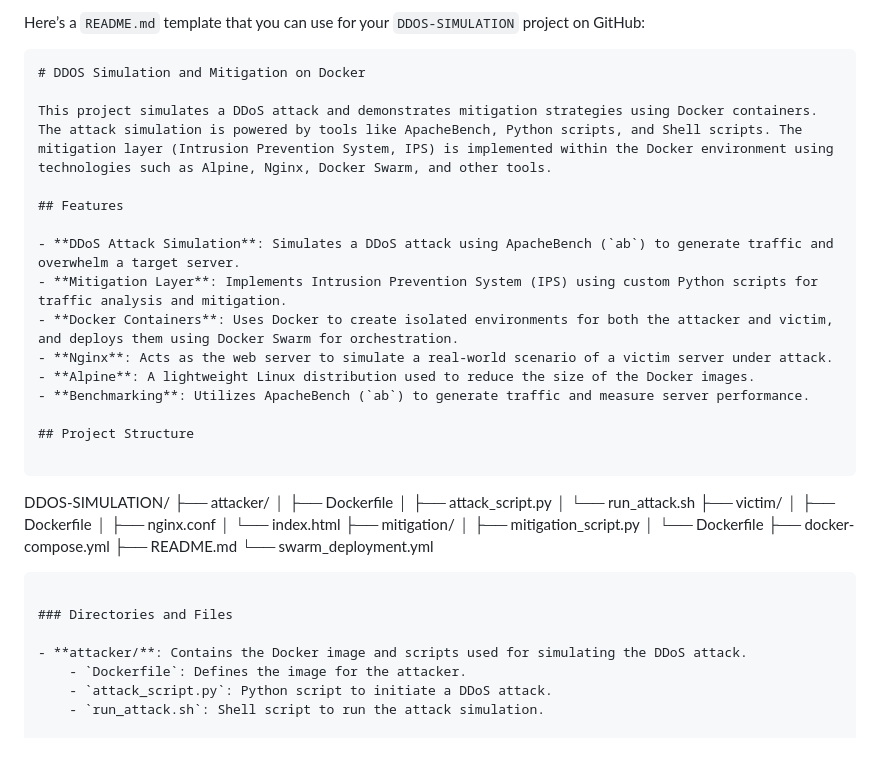
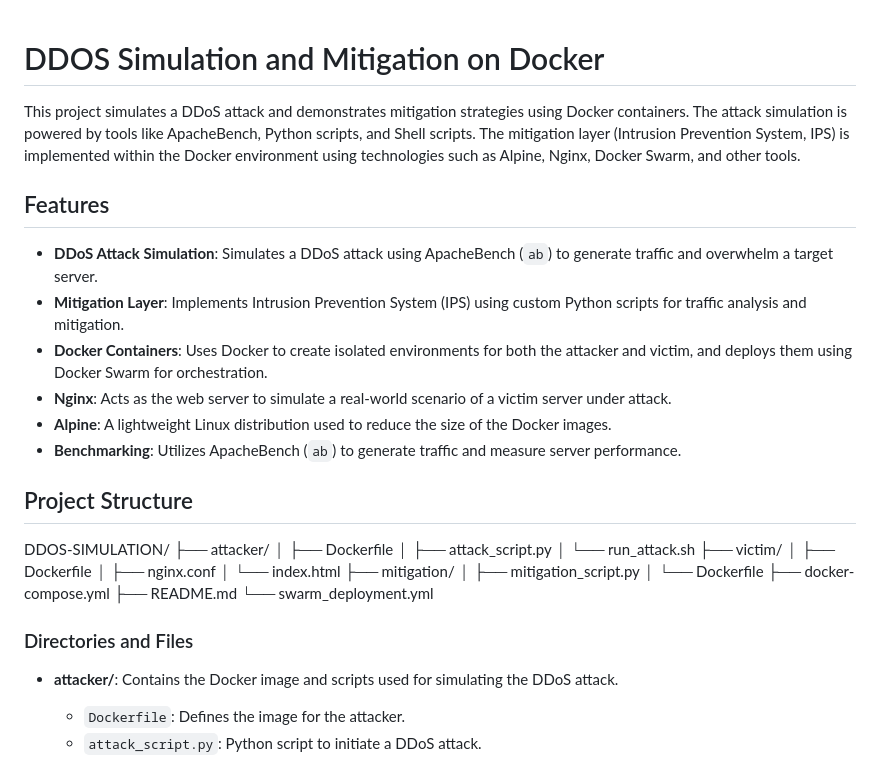
Before and after one commit to JunHengker/DDOS-SIMULATION, a Markdown page: README.md, the part around one of its changes. GitHub-like rendering.

````diff
--- a/README.md
+++ b/README.md
@@ -1,12 +1,7 @@
-Here’s a `README.md` template that you can use for your `DDOS-SIMULATION` project on GitHub:
-
-```markdown
 # DDOS Simulation and Mitigation on Docker
-
 This project simulates a DDoS attack and demonstrates mitigation strategies using Docker containers. The attack simulation is powered by tools like ApacheBench, Python scripts, and Shell scripts. The mitigation layer (Intrusion Prevention System, IPS) is implemented within the Docker environment using technologies such as Alpine, Nginx, Docker Swarm, and other tools.
 
 ## Features
-
 - **DDoS Attack Simulation**: Simulates a DDoS attack using ApacheBench (`ab`) to generate traffic and overwhelm a target server.
 - **Mitigation Layer**: Implements Intrusion Prevention System (IPS) using custom Python scripts for traffic analysis and mitigation.
 - **Docker Containers**: Uses Docker to create isolated environments for both the attacker and victim, and deploys them using Docker Swarm for orchestration.
@@ -15,8 +10,6 @@ This project simulates a DDoS attack and demonstrates mitigation strategies usin
 - **Benchmarking**: Utilizes ApacheBench (`ab`) to generate traffic and measure server performance.
 
 ## Project Structure
-
-```
 DDOS-SIMULATION/
 ├── attacker/
 │   ├── Dockerfile
@@ -32,10 +25,8 @@ DDOS-SIMULATION/
 ├── docker-compose.yml
 ├── README.md
 └── swarm_deployment.yml
-```
 
 ### Directories and Files
-
 - **attacker/**: Contains the Docker image and scripts used for simulating the DDoS attack.
     - `Dockerfile`: Defines the image for the attacker.
     - `attack_script.py`: Python script to initiate a DDoS attack.
````
Also changed, not shown: other parts of README.md (+0 -20 lines).
